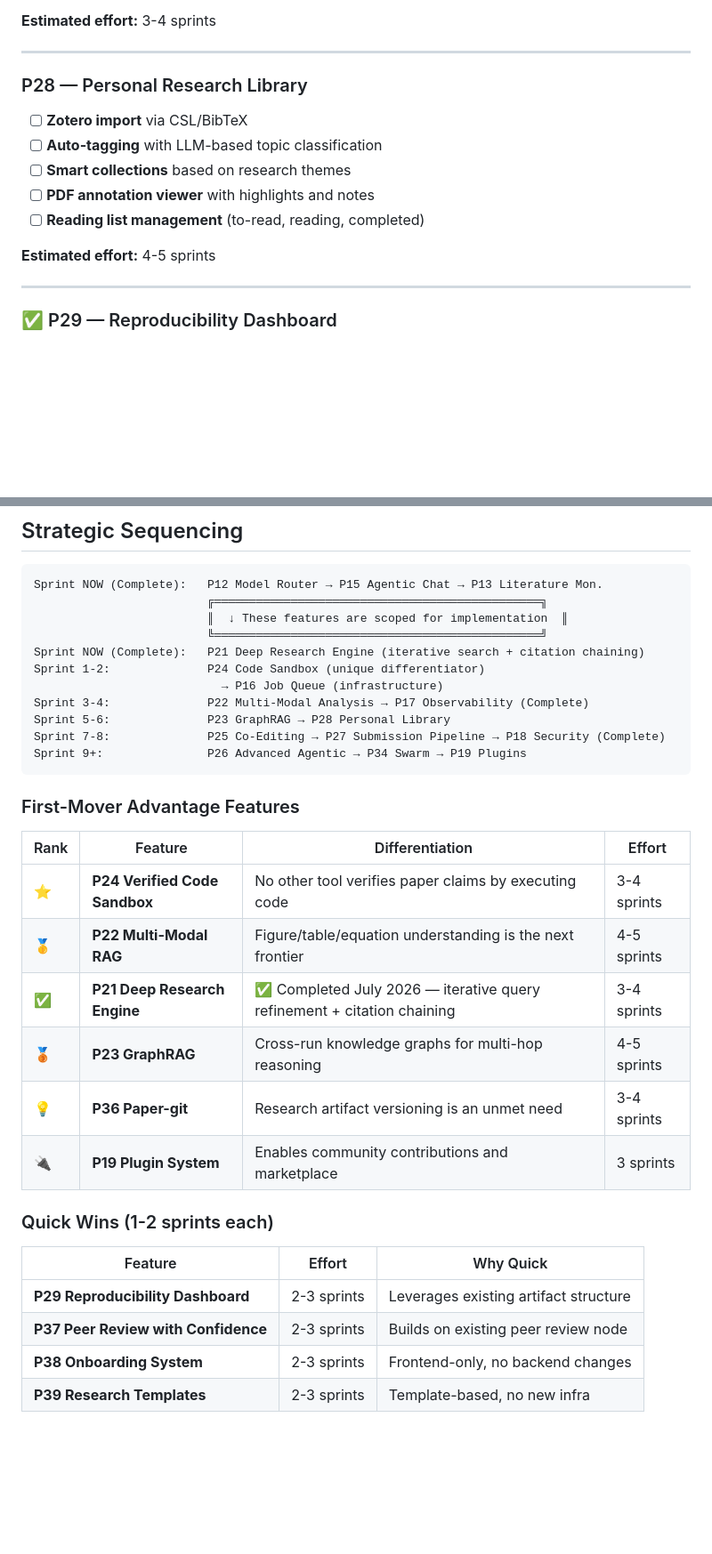
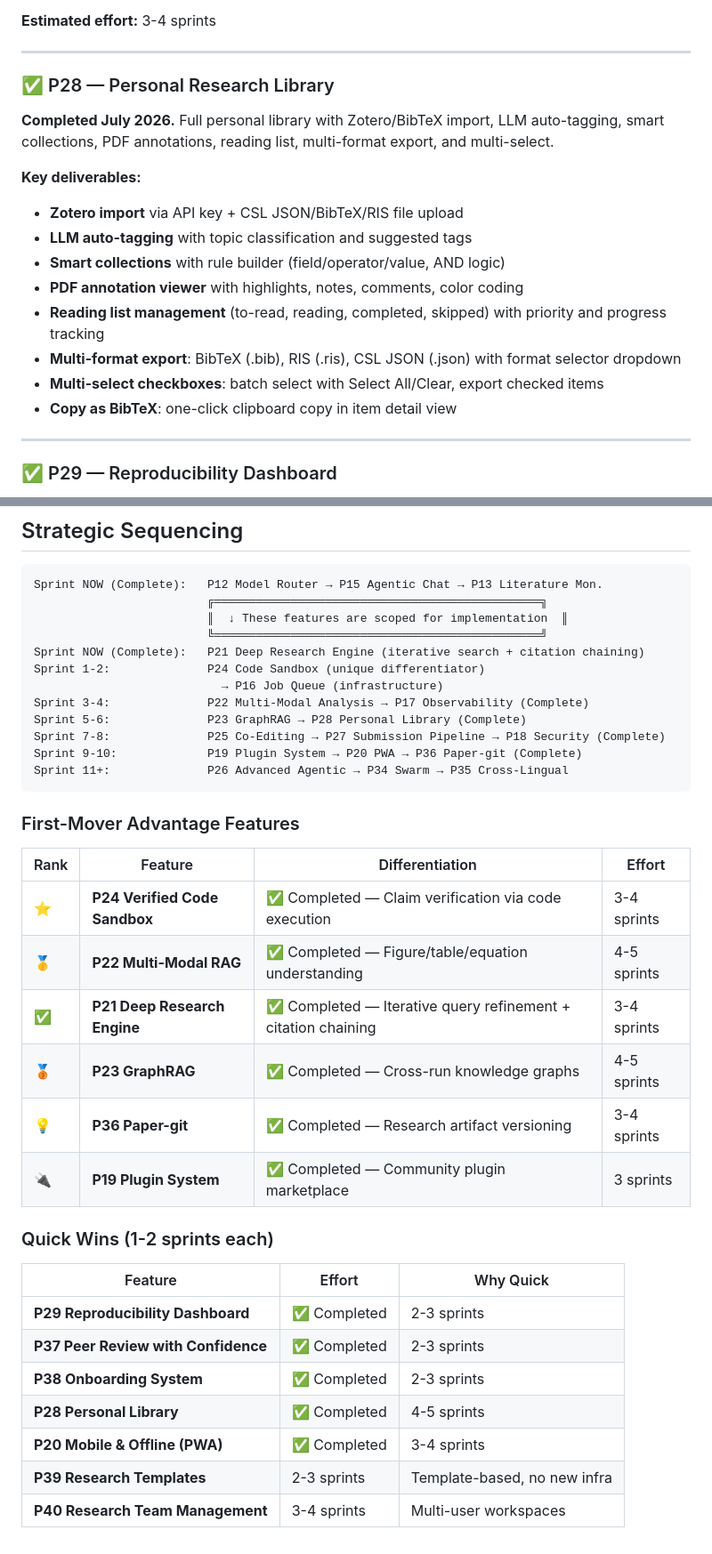
Before and after one commit to sreevarshan-xenoz/Research-agent, a Markdown page: PLAN.md, 2 parts joined by grey strips. Shown at 89% size. Rendered like a GitHub page; blank space fills up the shorter version.

````diff
--- a/PLAN.md
+++ b/PLAN.md
@@ -248,14 +253,18 @@ The project delivers a complete research lifecycle pipeline with all features li
 
 ---
 
-### P28 — Personal Research Library
-- [ ] **Zotero import** via CSL/BibTeX
-- [ ] **Auto-tagging** with LLM-based topic classification
-- [ ] **Smart collections** based on research themes
-- [ ] **PDF annotation viewer** with highlights and notes
-- [ ] **Reading list management** (to-read, reading, completed)
+### ✅ P28 — Personal Research Library
+**Completed July 2026.** Full personal library with Zotero/BibTeX import, LLM auto-tagging, smart collections, PDF annotations, reading list, multi-format export, and multi-select.
 
-**Estimated effort:** 4-5 sprints
+**Key deliverables:**
+- **Zotero import** via API key + CSL JSON/BibTeX/RIS file upload
+- **LLM auto-tagging** with topic classification and suggested tags
+- **Smart collections** with rule builder (field/operator/value, AND logic)
+- **PDF annotation viewer** with highlights, notes, comments, color coding
+- **Reading list management** (to-read, reading, completed, skipped) with priority and progress tracking
+- **Multi-format export**: BibTeX (.bib), RIS (.ris), CSL JSON (.json) with format selector dropdown
+- **Multi-select checkboxes**: batch select with Select All/Clear, export checked items
+- **Copy as BibTeX**: one-click clipboard copy in item detail view
 
 ---
 
@@ -429,27 +442,31 @@ Sprint NOW (Complete):   P21 Deep Research Engine (iterative search + citation c
 Sprint 1-2:              P24 Code Sandbox (unique differentiator)
                            → P16 Job Queue (infrastructure)
 Sprint 3-4:              P22 Multi-Modal Analysis → P17 Observability (Complete)
-Sprint 5-6:              P23 GraphRAG → P28 Personal Library
+Sprint 5-6:              P23 GraphRAG → P28 Personal Library (Complete)
 Sprint 7-8:              P25 Co-Editing → P27 Submission Pipeline → P18 Security (Complete)
-Sprint 9+:               P26 Advanced Agentic → P34 Swarm → P19 Plugins
+Sprint 9-10:             P19 Plugin System → P20 PWA → P36 Paper-git (Complete)
+Sprint 11+:              P26 Advanced Agentic → P34 Swarm → P35 Cross-Lingual
 ```
 
 ### First-Mover Advantage Features
 
 | Rank | Feature | Differentiation | Effort |
 |------|---------|----------------|--------|
-| ⭐ | **P24 Verified Code Sandbox** | No other tool verifies paper claims by executing code | 3-4 sprints |
-| 🥇 | **P22 Multi-Modal RAG** | Figure/table/equation understanding is the next frontier | 4-5 sprints |
-| ✅ | **P21 Deep Research Engine** | ✅ Completed July 2026 — iterative query refinement + citation chaining | 3-4 sprints |
-| 🥉 | **P23 GraphRAG** | Cross-run knowledge graphs for multi-hop reasoning | 4-5 sprints |
-| 💡 | **P36 Paper-git** | Research artifact versioning is an unmet need | 3-4 sprints |
-| 🔌 | **P19 Plugin System** | Enables community contributions and marketplace | 3 sprints |
+| ⭐ | **P24 Verified Code Sandbox** | ✅ Completed — Claim verification via code execution | 3-4 sprints |
+| 🥇 | **P22 Multi-Modal RAG** | ✅ Completed — Figure/table/equation understanding | 4-5 sprints |
+| ✅ | **P21 Deep Research Engine** | ✅ Completed — Iterative query refinement + citation chaining | 3-4 sprints |
+| 🥉 | **P23 GraphRAG** | ✅ Completed — Cross-run knowledge graphs | 4-5 sprints |
+| 💡 | **P36 Paper-git** | ✅ Completed — Research artifact versioning | 3-4 sprints |
+| 🔌 | **P19 Plugin System** | ✅ Completed — Community plugin marketplace | 3 sprints |
 
 ### Quick Wins (1-2 sprints each)
 
 | Feature | Effort | Why Quick |
 |---------|--------|-----------|
-| **P29 Reproducibility Dashboard** | 2-3 sprints | Leverages existing artifact structure |
-| **P37 Peer Review with Confidence** | 2-3 sprints | Builds on existing peer review node |
-| **P38 Onboarding System** | 2-3 sprints | Frontend-only, no backend changes |
-| **P39 Research Templates** | 2-3 sprints | Template-based, no new infra
+| **P29 Reproducibility Dashboard** | ✅ Completed | 2-3 sprints |
+| **P37 Peer Review with Confidence** | ✅ Completed | 2-3 sprints |
+| **P38 Onboarding System** | ✅ Completed | 2-3 sprints |
+| **P28 Personal Library** | ✅ Completed | 4-5 sprints |
+| **P20 Mobile & Offline (PWA)** | ✅ Completed | 3-4 sprints |
+| **P39 Research Templates** | 2-3 sprints | Template-based, no new infra |
+| **P40 Research Team Management** | 3-4 sprints | Multi-user workspaces
````
Also changed, not shown: other parts of PLAN.md (+39 -30 lines).
